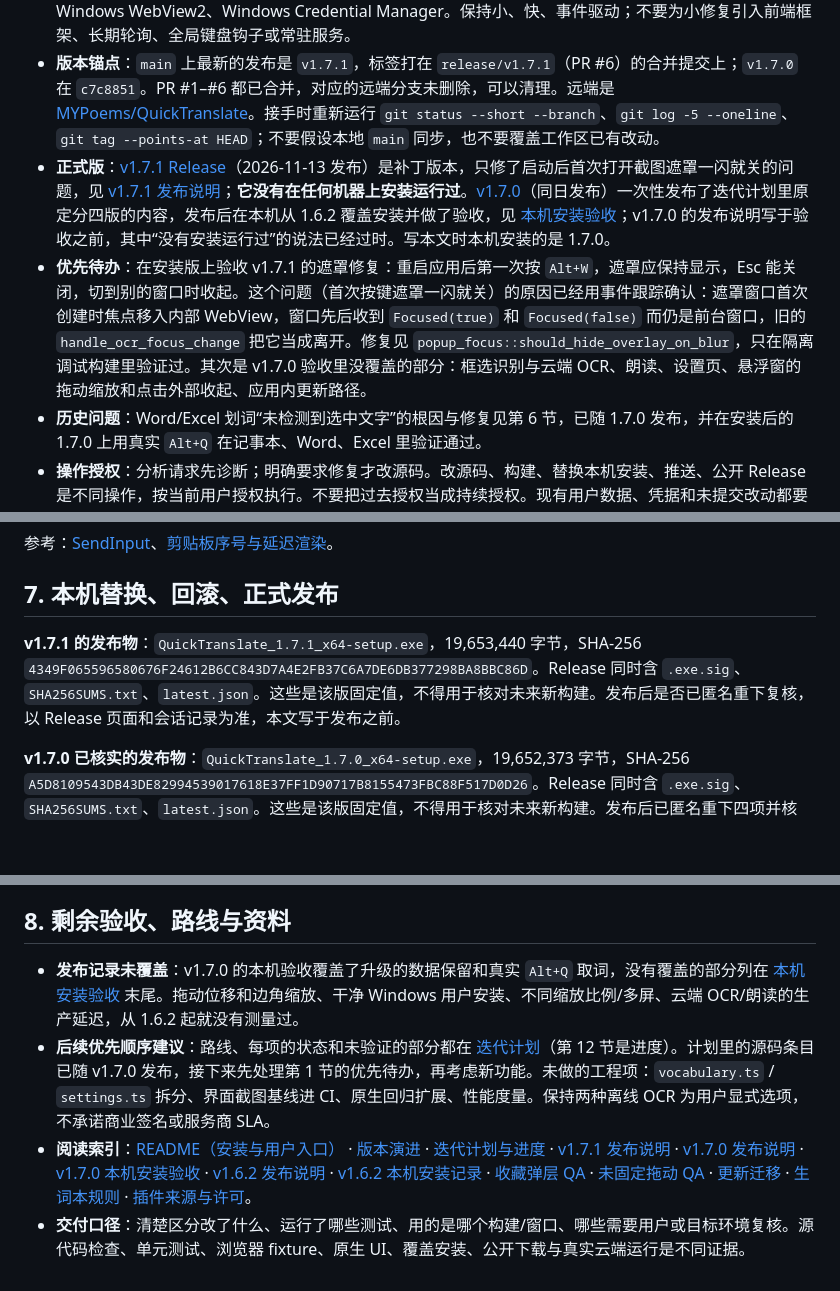
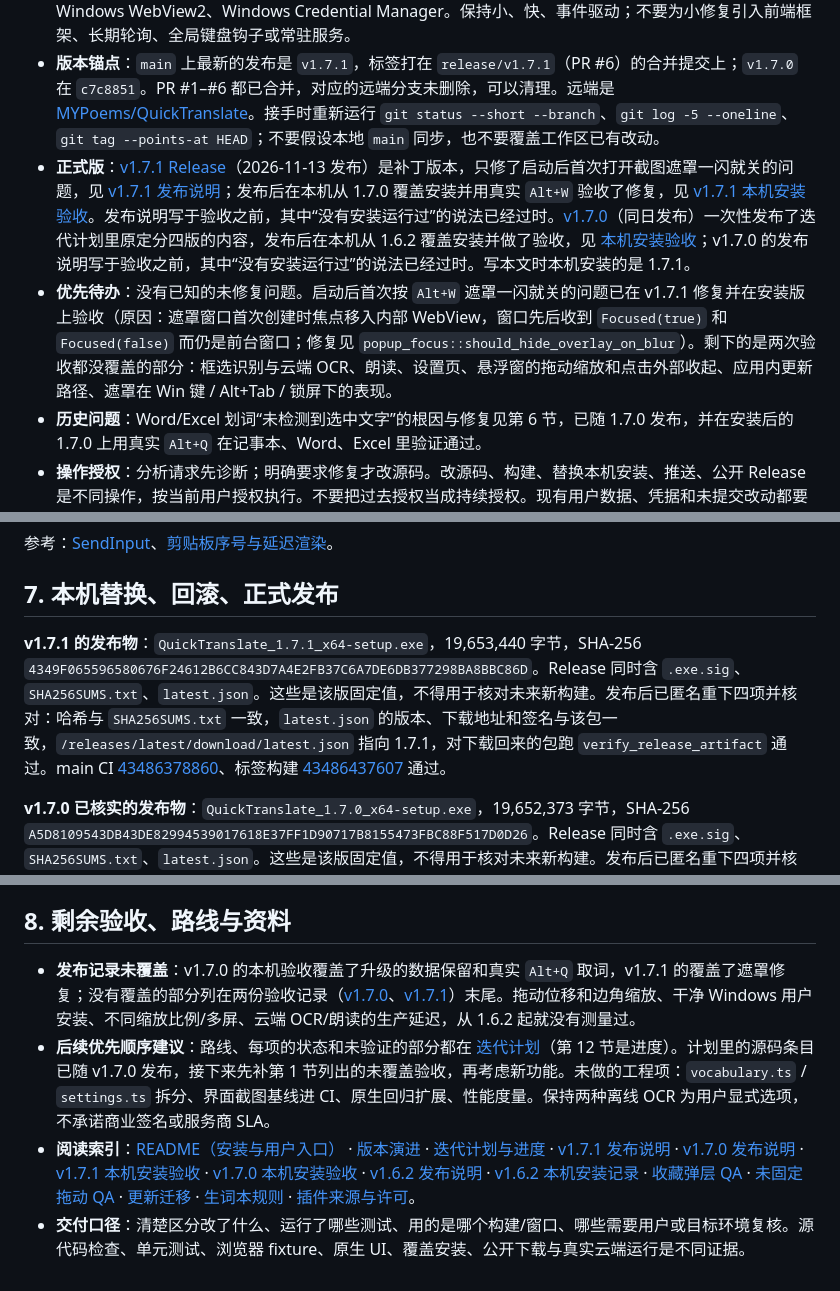
Before and after one commit to MYPoems/QuickTranslate, a Markdown page: CLAUDE.md, 3 parts joined by grey strips. Rendered like a GitHub page; blank space fills up the shorter version.

```diff
--- a/CLAUDE.md
+++ b/CLAUDE.md
@@ -7,8 +7,8 @@
 - **产品**：面向 Windows 11 x64 的轻量翻译工具（以中英文为主，源码已支持日、韩、法、德、西、俄），系统托盘常驻。默认 `Alt+Q` 划词翻译，`Alt+W` 框选 OCR；可自定义两组快捷键。应用本地管理设置、历史、词卡和插件，翻译仍取决于配置的模型服务；“本地应用”不意味着默认所有推理都离线。
 - **技术栈**：Tauri 2 + Rust/Tokio、Vanilla TypeScript + Vite + 原生 CSS、SQLite（rusqlite bundled）、Windows WebView2、Windows Credential Manager。保持小、快、事件驱动；不要为小修复引入前端框架、长期轮询、全局键盘钩子或常驻服务。
 - **版本锚点**：`main` 上最新的发布是 `v1.7.1`，标签打在 `release/v1.7.1`（PR #6）的合并提交上；`v1.7.0` 在 `c7c8851`。PR #1–#6 都已合并，对应的远端分支未删除，可以清理。远端是 [MYPoems/QuickTranslate](https://github.com/MYPoems/QuickTranslate)。接手时重新运行 `git status --short --branch`、`git log -5 --oneline`、`git tag --points-at HEAD`；不要假设本地 `main` 同步，也不要覆盖工作区已有改动。
-- **正式版**：[v1.7.1 Release](https://github.com/MYPoems/QuickTranslate/releases/tag/v1.7.1)（2026-11-13 发布）是补丁版本，只修了启动后首次打开截图遮罩一闪就关的问题，见 [v1.7.1 发布说明](docs/releases/v1.7.1.md)；**它没有在任何机器上安装运行过**。[v1.7.0](https://github.com/MYPoems/QuickTranslate/releases/tag/v1.7.0)（同日发布）一次性发布了迭代计划里原定分四版的内容，发布后在本机从 1.6.2 覆盖安装并做了验收，见 [本机安装验收](docs/V1.7.0-LOCAL-INSTALL.md)；v1.7.0 的发布说明写于验收之前，其中“没有安装运行过”的说法已经过时。写本文时本机安装的是 1.7.0。
-- **优先待办**：在安装版上验收 v1.7.1 的遮罩修复：重启应用后第一次按 `Alt+W`，遮罩应保持显示，Esc 能关闭，切到别的窗口时收起。这个问题（首次按键遮罩一闪就关）的原因已经用事件跟踪确认：遮罩窗口首次创建时焦点移入内部 WebView，窗口先后收到 `Focused(true)` 和 `Focused(false)` 而仍是前台窗口，旧的 `handle_ocr_focus_change` 把它当成离开。修复见 `popup_focus::should_hide_overlay_on_blur`，只在隔离调试构建里验证过。其次是 v1.7.0 验收里没覆盖的部分：框选识别与云端 OCR、朗读、设置页、悬浮窗的拖动缩放和点击外部收起、应用内更新路径。
+- **正式版**：[v1.7.1 Release](https://github.com/MYPoems/QuickTranslate/releases/tag/v1.7.1)（2026-11-13 发布）是补丁版本，只修了启动后首次打开截图遮罩一闪就关的问题，见 [v1.7.1 发布说明](docs/releases/v1.7.1.md)；发布后在本机从 1.7.0 覆盖安装并用真实 `Alt+W` 验收了修复，见 [v1.7.1 本机安装验收](docs/V1.7.1-LOCAL-INSTALL.md)。发布说明写于验收之前，其中“没有安装运行过”的说法已经过时。[v1.7.0](https://github.com/MYPoems/QuickTranslate/releases/tag/v1.7.0)（同日发布）一次性发布了迭代计划里原定分四版的内容，发布后在本机从 1.6.2 覆盖安装并做了验收，见 [本机安装验收](docs/V1.7.0-LOCAL-INSTALL.md)；v1.7.0 的发布说明写于验收之前，其中“没有安装运行过”的说法已经过时。写本文时本机安装的是 1.7.1。
+- **优先待办**：没有已知的未修复问题。启动后首次按 `Alt+W` 遮罩一闪就关的问题已在 v1.7.1 修复并在安装版上验收（原因：遮罩窗口首次创建时焦点移入内部 WebView，窗口先后收到 `Focused(true)` 和 `Focused(false)` 而仍是前台窗口；修复见 `popup_focus::should_hide_overlay_on_blur`）。剩下的是两次验收都没覆盖的部分：框选识别与云端 OCR、朗读、设置页、悬浮窗的拖动缩放和点击外部收起、应用内更新路径、遮罩在 Win 键 / Alt+Tab / 锁屏下的表现。
 - **历史问题**：Word/Excel 划词“未检测到选中文字”的根因与修复见第 6 节，已随 1.7.0 发布，并在安装后的 1.7.0 上用真实 `Alt+Q` 在记事本、Word、Excel 里验证通过。
 - **操作授权**：分析请求先诊断；明确要求修复才改源码。改源码、构建、替换本机安装、推送、公开 Release 是不同操作，按当前用户授权执行。不要把过去授权当成持续授权。现有用户数据、凭据和未提交改动都要保留。
 
@@ -132,7 +132,7 @@ try {
 
 ## 7. 本机替换、回滚、正式发布
 
-**v1.7.1 的发布物**：`QuickTranslate_1.7.1_x64-setup.exe`，19,653,440 字节，SHA-256 `4349F065596580676F24612B6CC843D7A4E2FB37C6A7DE6DB377298BA8BBC86D`。Release 同时含 `.exe.sig`、`SHA256SUMS.txt`、`latest.json`。这些是该版固定值，不得用于核对未来新构建。发布后是否已匿名重下复核，以 Release 页面和会话记录为准，本文写于发布之前。
+**v1.7.1 的发布物**：`QuickTranslate_1.7.1_x64-setup.exe`，19,653,440 字节，SHA-256 `4349F065596580676F24612B6CC843D7A4E2FB37C6A7DE6DB377298BA8BBC86D`。Release 同时含 `.exe.sig`、`SHA256SUMS.txt`、`latest.json`。这些是该版固定值，不得用于核对未来新构建。发布后已匿名重下四项并核对：哈希与 `SHA256SUMS.txt` 一致，`latest.json` 的版本、下载地址和签名与该包一致，`/releases/latest/download/latest.json` 指向 1.7.1，对下载回来的包跑 `verify_release_artifact` 通过。main CI [43486378860](https://github.com/MYPoems/QuickTranslate/actions/runs/43486378860)、标签构建 [43486437607](https://github.com/MYPoems/QuickTranslate/actions/runs/43486437607) 通过。
 
 **v1.7.0 已核实的发布物**：`QuickTranslate_1.7.0_x64-setup.exe`，19,652,373 字节，SHA-256 `A5D8109543DB43DE82994539017618E37FF1D90717B8155473FBC88F517D0D26`。Release 同时含 `.exe.sig`、`SHA256SUMS.txt`、`latest.json`。这些是该版固定值，不得用于核对未来新构建。发布后已匿名重下四项并核对：哈希与 `SHA256SUMS.txt` 一致，`latest.json` 的版本、下载地址和签名与该包一致，`/releases/latest/download/latest.json` 指向 1.7.0，对下载回来的包跑 `verify_release_artifact` 通过。main CI [43434819116](https://github.com/MYPoems/QuickTranslate/actions/runs/43434819116)、标签构建 [43434859540](https://github.com/MYPoems/QuickTranslate/actions/runs/43434859540) 通过。发布后在本机覆盖安装了这个包，见 [本机安装验收](docs/V1.7.0-LOCAL-INSTALL.md)。
 
@@ -146,7 +146,7 @@ try {
 
 ## 8. 剩余验收、路线与资料
 
-- **发布记录未覆盖**：v1.7.0 的本机验收覆盖了升级的数据保留和真实 `Alt+Q` 取词，没有覆盖的部分列在 [本机安装验收](docs/V1.7.0-LOCAL-INSTALL.md) 末尾。拖动位移和边角缩放、干净 Windows 用户安装、不同缩放比例/多屏、云端 OCR/朗读的生产延迟，从 1.6.2 起就没有测量过。
-- **后续优先顺序建议**：路线、每项的状态和未验证的部分都在 [迭代计划](docs/ITERATION-PLAN.md)（第 12 节是进度）。计划里的源码条目已随 v1.7.0 发布，接下来先处理第 1 节的优先待办，再考虑新功能。未做的工程项：`vocabulary.ts` / `settings.ts` 拆分、界面截图基线进 CI、原生回归扩展、性能度量。保持两种离线 OCR 为用户显式选项，不承诺商业签名或服务商 SLA。
-- **阅读索引**：[README（安装与用户入口）](README.md) · [版本演进](CHANGELOG.md) · [迭代计划与进度](docs/ITERATION-PLAN.md) · [v1.7.1 发布说明](docs/releases/v1.7.1.md) · [v1.7.0 发布说明](docs/releases/v1.7.0.md) · [v1.7.0 本机安装验收](docs/V1.7.0-LOCAL-INSTALL.md) · [v1.6.2 发布说明](docs/releases/v1.6.2.md) · [v1.6.2 本机安装记录](docs/V1.6.2-LOCAL-INSTALL.md) · [收藏弹层 QA](docs/COLLECTOR-UI-QA.md) · [未固定拖动 QA](docs/POPUP-UNPINNED-DRAG-QA.md) · [更新迁移](docs/UPDATES.md) · [生词本规则](docs/VOCABULARY.md) · [插件来源与许可](docs/SPEECH-PLUGIN.md)。
+- **发布记录未覆盖**：v1.7.0 的本机验收覆盖了升级的数据保留和真实 `Alt+Q` 取词，v1.7.1 的覆盖了遮罩修复；没有覆盖的部分列在两份验收记录（[v1.7.0](docs/V1.7.0-LOCAL-INSTALL.md)、[v1.7.1](docs/V1.7.1-LOCAL-INSTALL.md)）末尾。拖动位移和边角缩放、干净 Windows 用户安装、不同缩放比例/多屏、云端 OCR/朗读的生产延迟，从 1.6.2 起就没有测量过。
+- **后续优先顺序建议**：路线、每项的状态和未验证的部分都在 [迭代计划](docs/ITERATION-PLAN.md)（第 12 节是进度）。计划里的源码条目已随 v1.7.0 发布，接下来先补第 1 节列出的未覆盖验收，再考虑新功能。未做的工程项：`vocabulary.ts` / `settings.ts` 拆分、界面截图基线进 CI、原生回归扩展、性能度量。保持两种离线 OCR 为用户显式选项，不承诺商业签名或服务商 SLA。
+- **阅读索引**：[README（安装与用户入口）](README.md) · [版本演进](CHANGELOG.md) · [迭代计划与进度](docs/ITERATION-PLAN.md) · [v1.7.1 发布说明](docs/releases/v1.7.1.md) · [v1.7.0 发布说明](docs/releases/v1.7.0.md) · [v1.7.1 本机安装验收](docs/V1.7.1-LOCAL-INSTALL.md) · [v1.7.0 本机安装验收](docs/V1.7.0-LOCAL-INSTALL.md) · [v1.6.2 发布说明](docs/releases/v1.6.2.md) · [v1.6.2 本机安装记录](docs/V1.6.2-LOCAL-INSTALL.md) · [收藏弹层 QA](docs/COLLECTOR-UI-QA.md) · [未固定拖动 QA](docs/POPUP-UNPINNED-DRAG-QA.md) · [更新迁移](docs/UPDATES.md) · [生词本规则](docs/VOCABULARY.md) · [插件来源与许可](docs/SPEECH-PLUGIN.md)。
 - **交付口径**：清楚区分改了什么、运行了哪些测试、用的是哪个构建/窗口、哪些需要用户或目标环境复核。源代码检查、单元测试、浏览器 fixture、原生 UI、覆盖安装、公开下载与真实云端运行是不同证据。
```
Also changed, not shown: docs/V1.7.1-LOCAL-INSTALL.md (added, +42 -0 lines).
